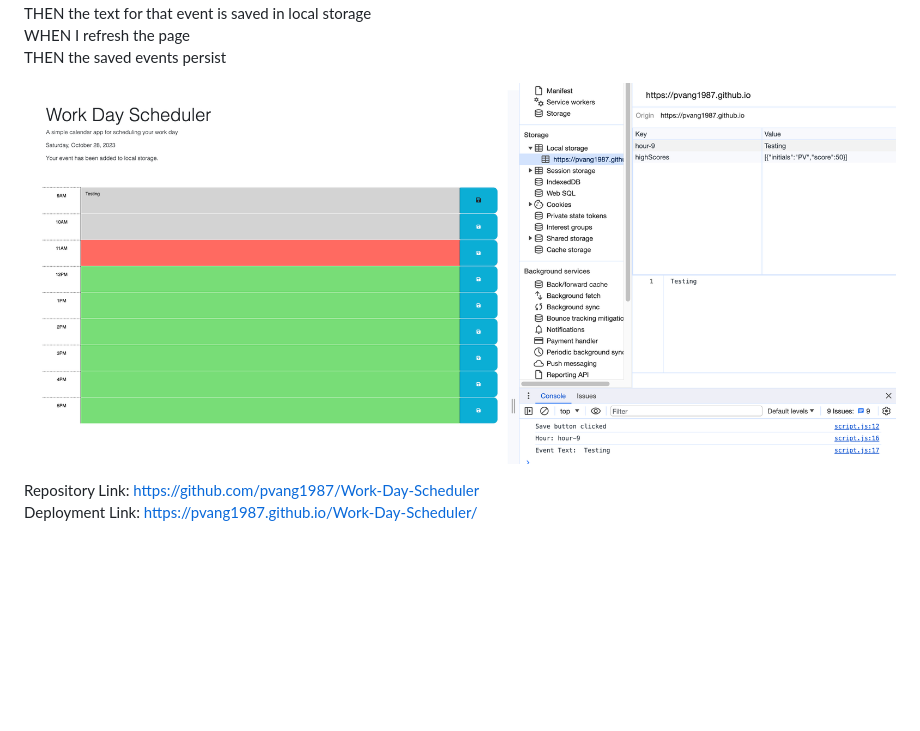
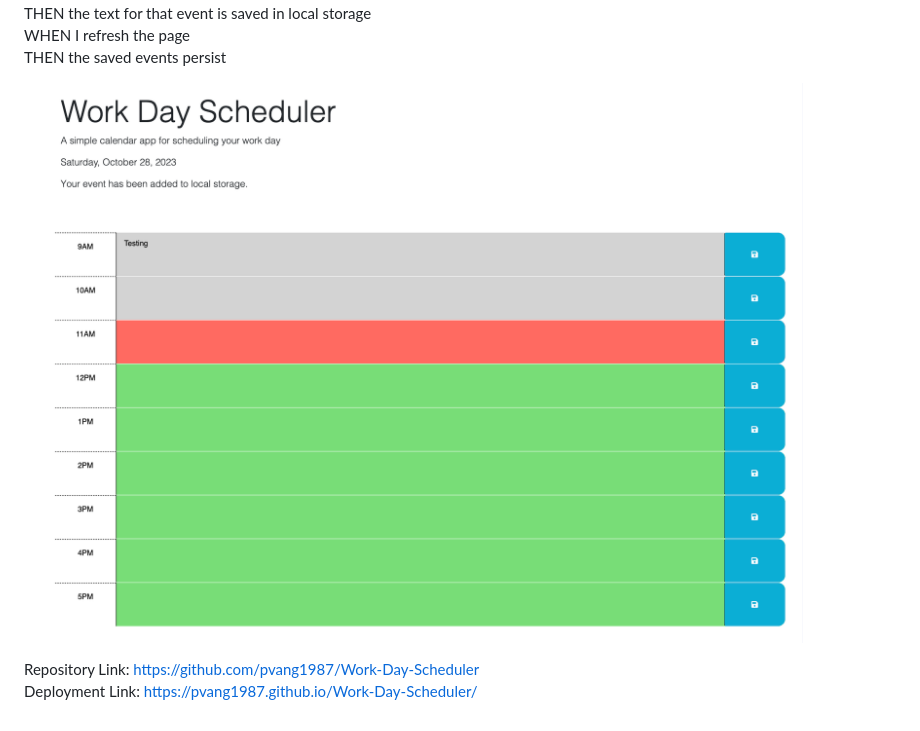
Before and after one commit to pvang1987/Work-Day-Scheduler, a Markdown page: README.md, the part around the change. Drawn GitHub-style; pictures changed too: Assets/WorkDayScheduler.png (deleted), Assets/WorkDayScheduler1.png (added); blank space fills up the shorter version.

Commit message:
updated readme image again

```diff
--- a/README.md
+++ b/README.md
@@ -21,7 +21,7 @@ THEN the text for that event is saved in local storage
 WHEN I refresh the page
 THEN the saved events persist
 
-![Work Day Scheduler](./Assets/WorkDayScheduler.png)
+![Work Day Scheduler](./Assets/WorkDayScheduler1.png)
 
 Repository Link: https://github.com/pvang1987/Work-Day-Scheduler
 Deployment Link: https://pvang1987.github.io/Work-Day-Scheduler/
```
